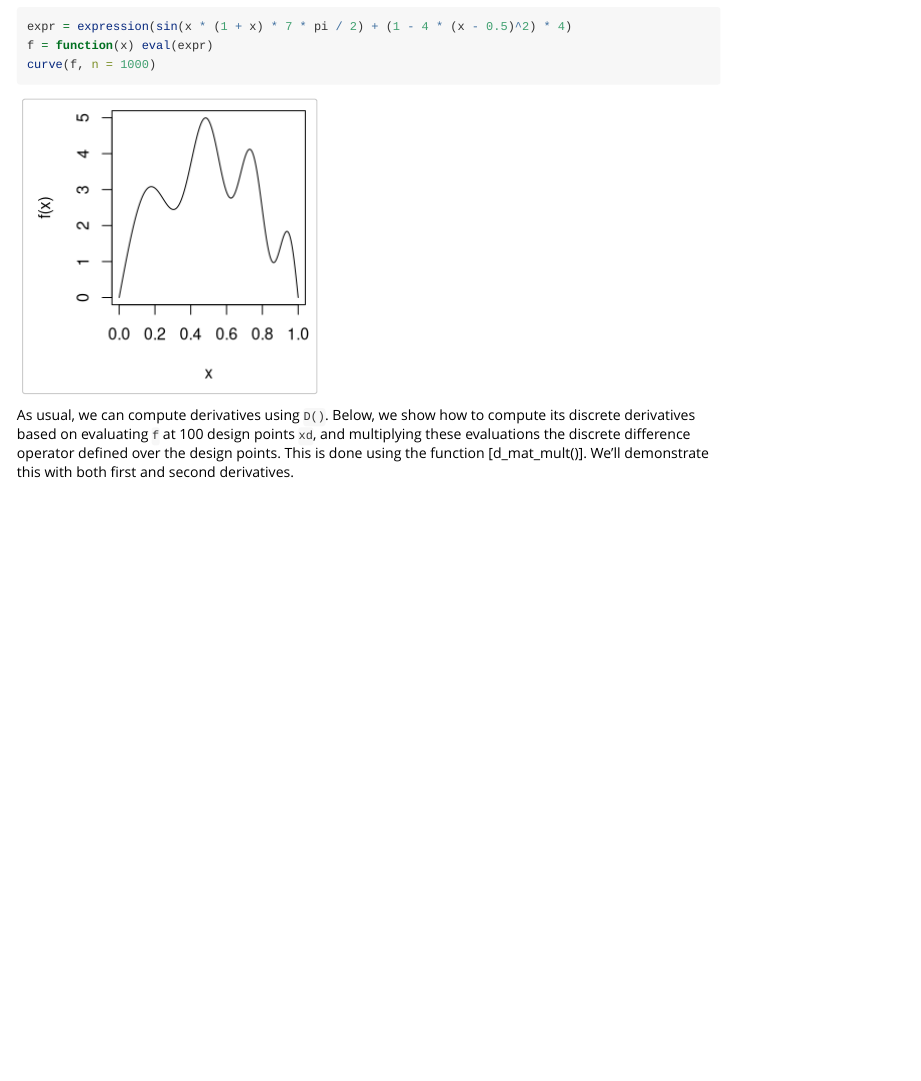
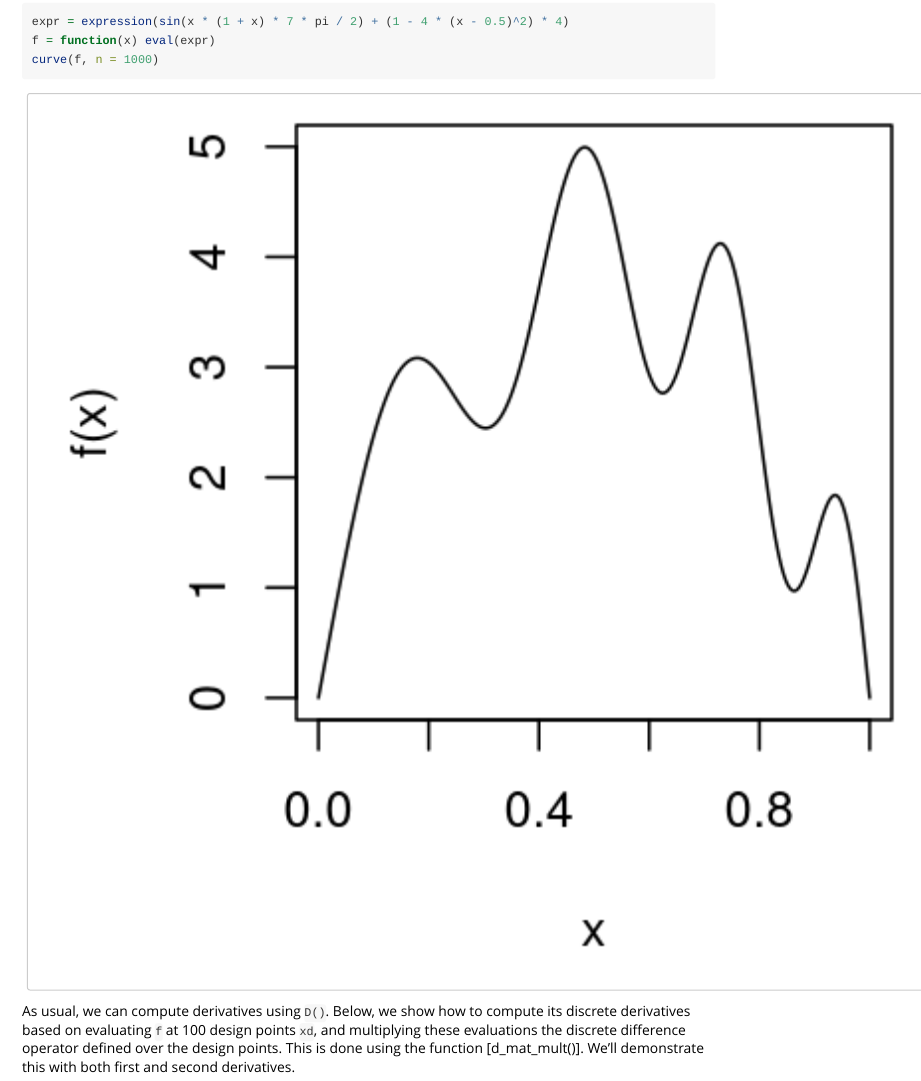
Before and after one commit to glmgen/dspline, an R Markdown document (vignettes/dspline.Rmd): the page in a window 1100 px wide, from 430 px down. Rendered offline with R 4.5, knitr and Pandoc, with nearby package versions; code that draws random numbers runs with fixed seeds of ours; some code elsewhere in the file could not run offline.

Commit message:
Set dpi to 300

````diff
--- a/vignettes/dspline.Rmd
+++ b/vignettes/dspline.Rmd
@@ -9,6 +9,7 @@ vignette: >
 
 ```{r, include=FALSE}
 knitr::opts_knit$set(global.par = TRUE)
+knitr::opts_chunk$set(dev = "png", dpi = 300)
 ```
 
 ```{r, include=FALSE}
````
Also changed, not shown: README.Rmd (+1 -1 lines).
